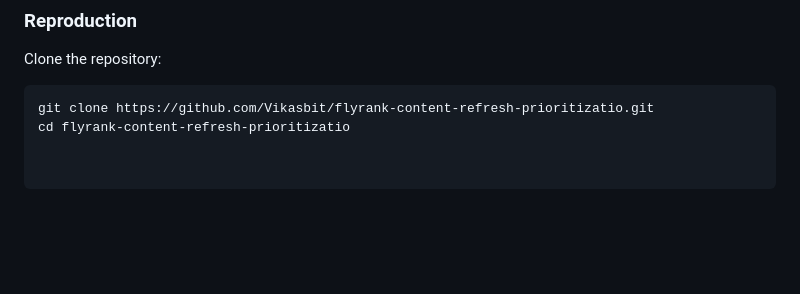
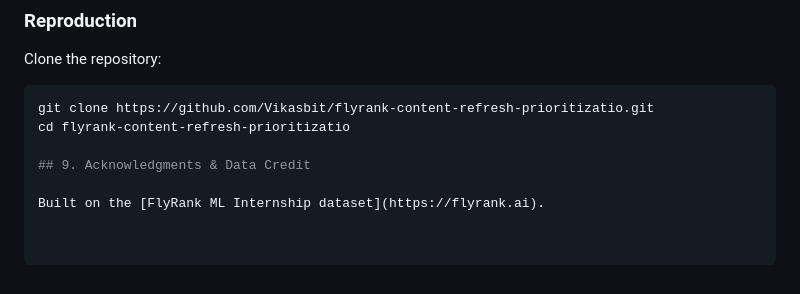
Before and after one commit to Vikasbit/flyrank-content-refresh-prioritizatio, a Markdown page: work/capstone_report_template.md, the part around the change. Drawn GitHub-style; blank space fills up the shorter version.

````diff
--- a/work/capstone_report_template.md
+++ b/work/capstone_report_template.md
@@ -226,3 +226,7 @@ Clone the repository:
 ```bash
 git clone https://github.com/Vikasbit/flyrank-content-refresh-prioritizatio.git
 cd flyrank-content-refresh-prioritizatio
+
+## 9. Acknowledgments & Data Credit
+
+Built on the [FlyRank ML Internship dataset](https://flyrank.ai).
````
